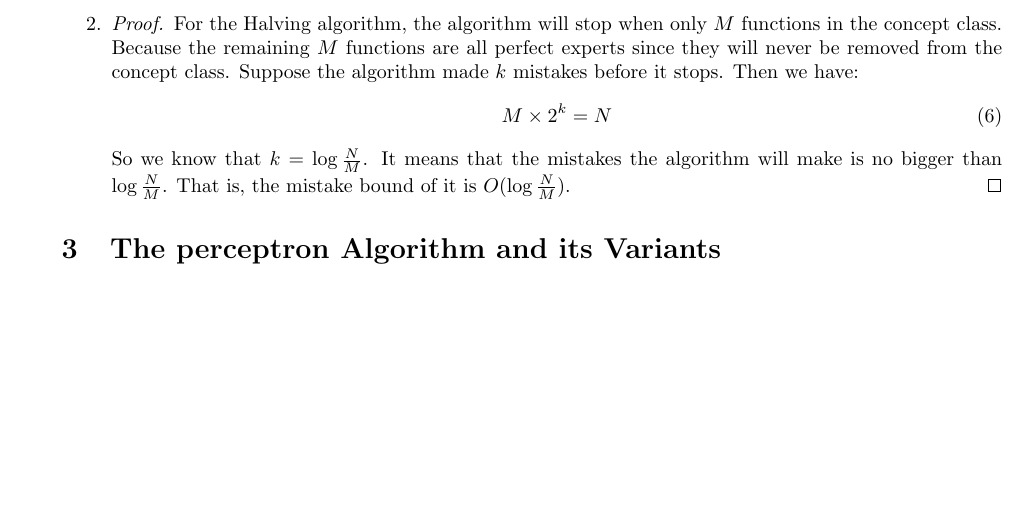
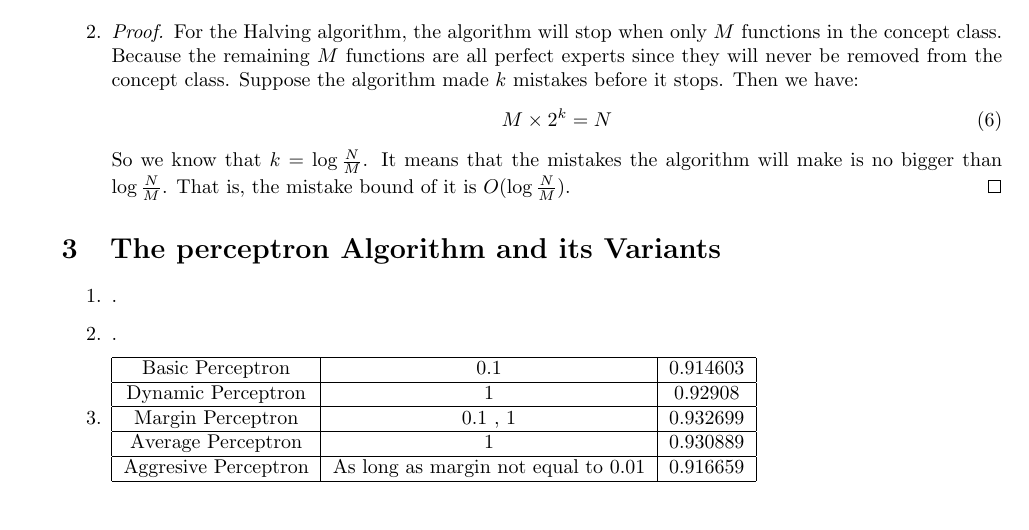
Before and after one commit to haibara502/Machine-Learning, a LaTeX problem sheet (Homework/HW2/homework2.tex): part of page 2 of 2, cut so that both start at the same text. Compiled offline with pdfLaTeX.

Commit message:
add homework 2

```diff
--- a/Homework/HW2/homework2.tex
+++ b/Homework/HW2/homework2.tex
@@ -94,6 +94,21 @@
 	\end{proof}
 	\end{enumerate}
 	\section{The perceptron Algorithm and its Variants}
-
-
+	\begin{enumerate}
+		\item .
+		\item .
+		\item \begin{tabular}{|c|c|c|c|c|c|}
+		\hline
+			Basic Perceptron & 0.1 & 0.914603 \\
+		\hline
+			Dynamic Perceptron & 1 & 0.92908\\
+		\hline
+			Margin Perceptron & 0.1 , 1& 0.932699\\
+		\hline
+			Average Perceptron & 1 & 0.930889\\
+		\hline
+			Aggresive Perceptron & As long as margin not equal to 0.01  & 0.916659\\
+		\hline
+		\end{tabular}
+	\end{enumerate}
 \end{document}
```
